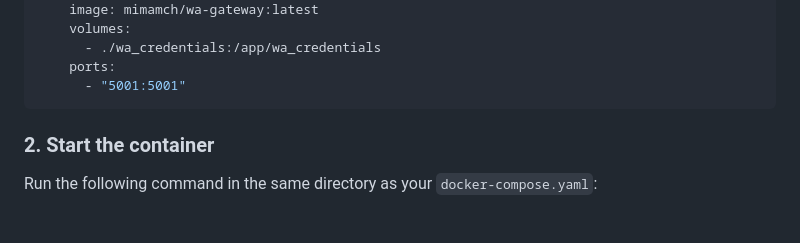
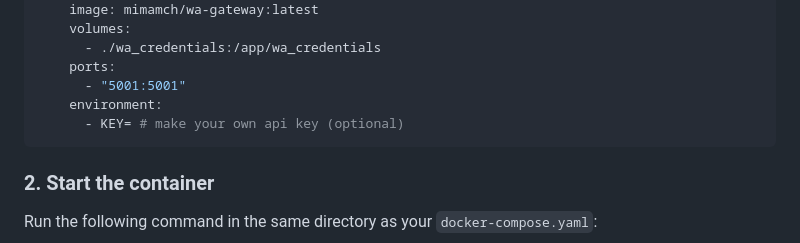
Before and after one commit to mimamch/wa-gateway, a Markdown page: README.md, the part around the change. Rendered like a GitHub page; blank space fills up the shorter version.

Commit message:
feat(docker): add optional API key environment variable to docker-compose configuration

````diff
--- a/README.md
+++ b/README.md
@@ -34,6 +34,8 @@ services:
       - ./wa_credentials:/app/wa_credentials
     ports:
       - "5001:5001"
+    environment:
+      - KEY= # make your own api key (optional)
 ```
 
 ### 2. Start the container
````
